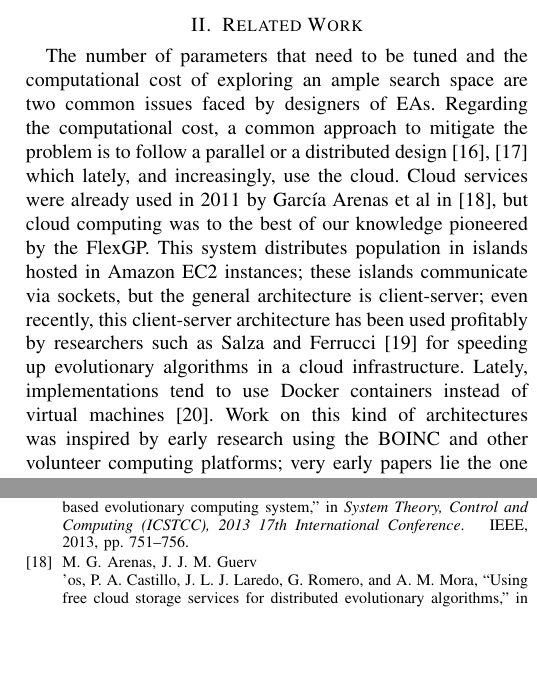
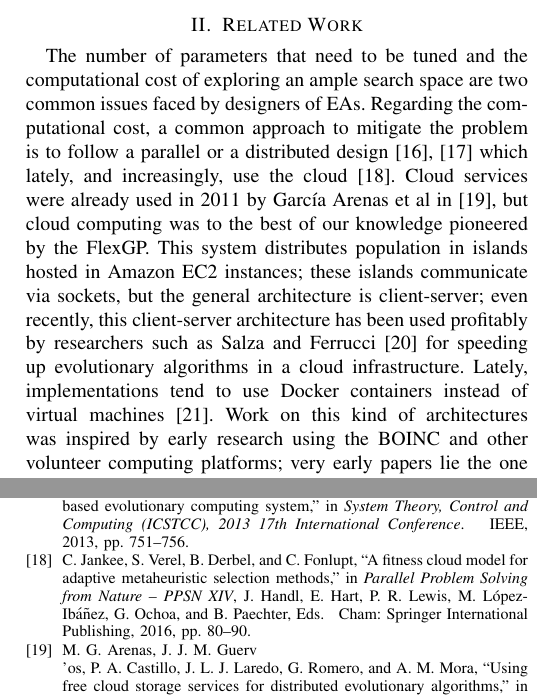
Before and after one commit to mariosky/RandomAWS, a LaTeX paper (random-aws-wcci-2020.tex): two parts of the columns of pages 2 and 8 of 8, joined at a grey line, cut so that both start at the same text, the shorter picture padded with empty space. Compiled offline with pdfLaTeX; a missing font is replaced by an installed copy or a similar font; a LaTeX package or settings file that is missing is left out.

Commit message:
Improves the state of the art refs #6

```diff
--- a/random-aws-wcci-2020.tex
+++ b/random-aws-wcci-2020.tex
@@ -157,7 +157,7 @@ cost of exploring an ample search space are two common issues faced by
 designers of EAs. Regarding the computational cost, a common approach
 to mitigate the problem is to follow a parallel or a distributed
 design \cite{cantu-paz:migration-policies,duda2013gpu} which lately,
-and increasingly, use the cloud. Cloud services were already
+and increasingly, use the cloud \cite{10.1007/978-3-319-45823-6_8}. Cloud services were already
 used in 2011 by García Arenas et al in
 \cite{DBLP:conf/gecco/ArenasGCLRM11}, but cloud computing was to the
 best of our knowledge pioneered by  the FlexGP. This system
```
